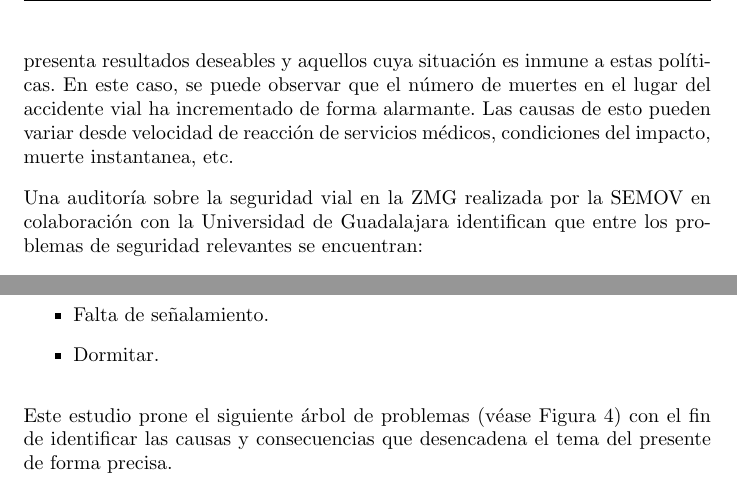
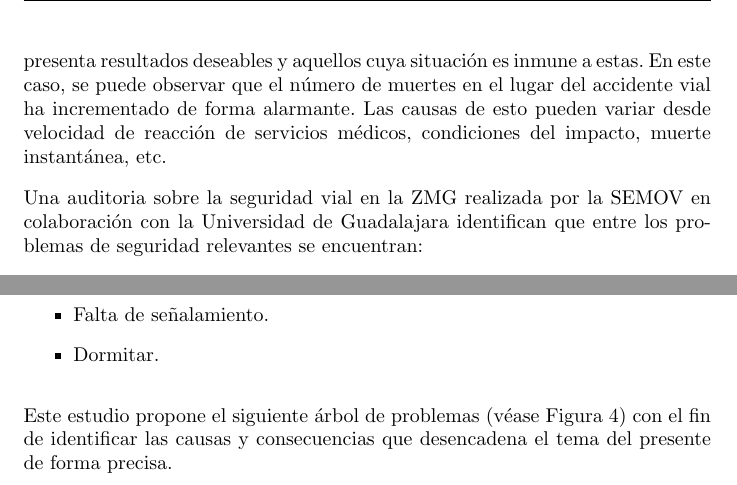
Before and after one commit to RHDZMOTA/accidentes-viales-zmg, a LaTeX document (main.tex): two parts of page 6 of 13, joined at a grey line, cut so that both start at the same text. Compiled offline with pdfLaTeX.

Commit message:
Update on Overleaf.

```diff
--- a/main.tex
+++ b/main.tex
@@ -101,13 +101,13 @@ categorías de lesionados involucrados, muertes total, y muertes en lugar de acc
 Aunque el número total de accidentes ha disminuido en forma significativa,
 no todos los niveles de segregación que lo conforman presentan una disminución.
 Adquiere relevance identificar en qué segmentos la actual política de SEMOV presenta
-resultados deseables y aquellos cuya situación es inmune a estas políticas.
+resultados deseables y aquellos cuya situación es inmune a estas.
 En este caso, se puede observar que el número de muertes en el lugar del accidente
 vial ha incrementado de forma alarmante. Las causas de esto pueden variar desde
-velocidad de reacción de servicios médicos, condiciones del impacto, muerte instantanea,
+velocidad de reacción de servicios médicos, condiciones del impacto, muerte instantánea,
 etc.
 
-Una auditoría sobre la seguridad vial en la ZMG realizada por la SEMOV en colaboración con la Universidad de Guadalajara
+Una auditoria sobre la seguridad vial en la ZMG realizada por la SEMOV en colaboración con la Universidad de Guadalajara
 identifican que entre los problemas de seguridad relevantes se encuentran:
 
 	\begin{itemize}
@@ -134,7 +134,7 @@ Por otra parte, la SEMOV en su reporte "Zonas de Riesgo" clasifica las causas de
 	\end{itemize}
 
 
-Este estudio prone el siguiente árbol de problemas (véase Figura \ref{fig:arbol}) con el fin de identificar las causas y consecuencias que desencadena el tema del presente de forma precisa.
+Este estudio propone el siguiente árbol de problemas (véase Figura \ref{fig:arbol}) con el fin de identificar las causas y consecuencias que desencadena el tema del presente de forma precisa.
 
 
 	\begin{figure}[H]\centering
```
